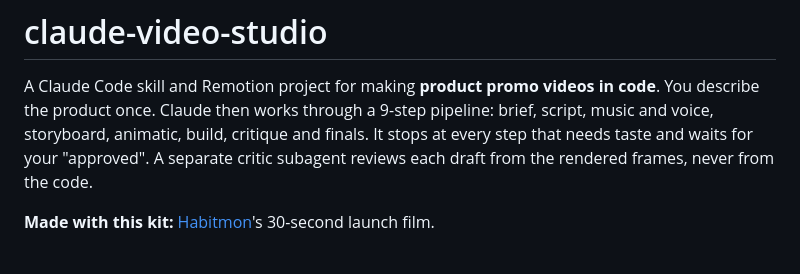
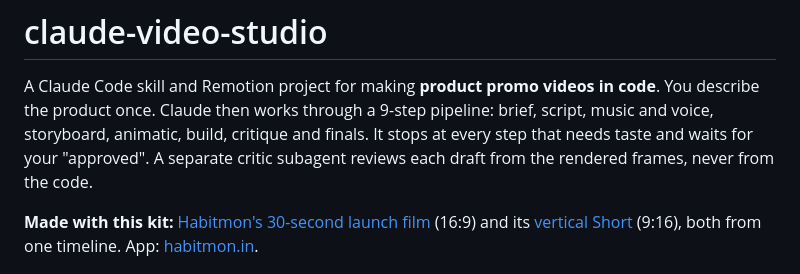
Before and after one commit to rishabhsxn/claude-video-studio, a Markdown page: README.md, the part around the change. GitHub-like rendering.

Commit message:
README: link the Habitmon launch film and Short
Co-Authored-By: Claude Opus 5.5 <noreply@anthropic.com>

```diff
--- a/README.md
+++ b/README.md
@@ -5,7 +5,7 @@ once. Claude then works through a 9-step pipeline: brief, script, music and voic
 critique and finals. It stops at every step that needs taste and waits for your "approved". A separate
 critic subagent reviews each draft from the rendered frames, never from the code.
 
-**Made with this kit:** [Habitmon](https://habitmon.in)'s 30-second launch film.
+**Made with this kit:** [Habitmon's 30-second launch film](https://youtu.be/bY-mj3FiPHg) (16:9) and its [vertical Short](https://youtube.com/shorts/qBd2Y9PzNY4) (9:16), both from one timeline. App: [habitmon.in](https://habitmon.in).
 
 ![The 9-step pipeline. Claude Code builds, and you approve at seven gates: brief, script, music and voice, storyboard, animatic and the phone check.](docs/pipeline.png)
 
```
